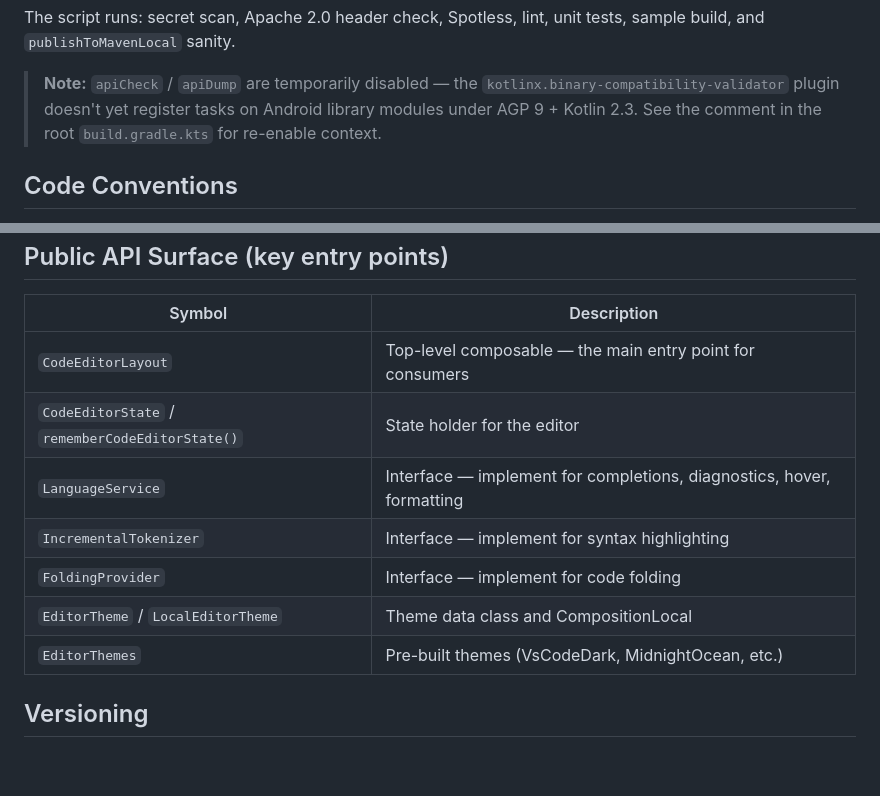
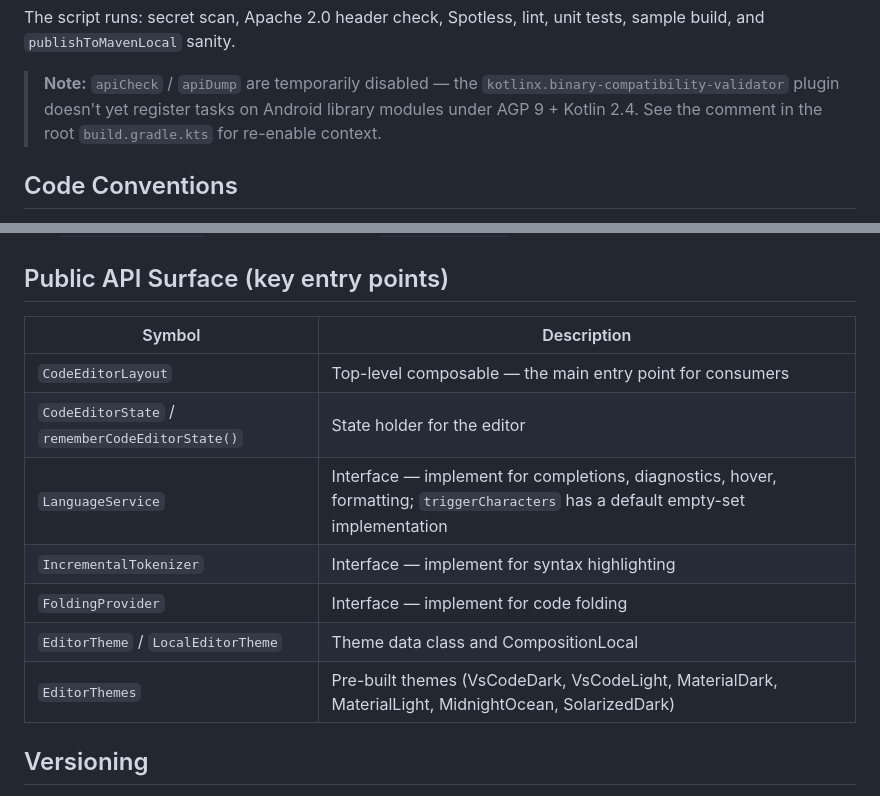
Before and after one commit to aardarch/aardink, a Markdown page: AGENTS.md, 2 parts joined by grey strips. GitHub-like rendering; blank space fills up the shorter version.

Commit message:
fix: update note on binary compatibility validator and enhance LanguageService description

```diff
--- a/AGENTS.md
+++ b/AGENTS.md
@@ -60,7 +60,7 @@ tests, sample build, and `publishToMavenLocal` sanity.
 
 > **Note:** `apiCheck` / `apiDump` are temporarily disabled — the
 > `kotlinx.binary-compatibility-validator` plugin doesn't yet register tasks on
-> Android library modules under AGP 9 + Kotlin 2.3. See the comment in the root
+> Android library modules under AGP 9 + Kotlin 2.4. See the comment in the root
 > `build.gradle.kts` for re-enable context.
 
 ## Code Conventions
@@ -90,11 +90,11 @@ The `editor` module is intentionally language-agnostic:
 | --- | --- |
 | `CodeEditorLayout` | Top-level composable — the main entry point for consumers |
 | `CodeEditorState` / `rememberCodeEditorState()` | State holder for the editor |
-| `LanguageService` | Interface — implement for completions, diagnostics, hover, formatting |
+| `LanguageService` | Interface — implement for completions, diagnostics, hover, formatting; `triggerCharacters` has a default empty-set implementation |
 | `IncrementalTokenizer` | Interface — implement for syntax highlighting |
 | `FoldingProvider` | Interface — implement for code folding |
 | `EditorTheme` / `LocalEditorTheme` | Theme data class and CompositionLocal |
-| `EditorThemes` | Pre-built themes (VsCodeDark, MidnightOcean, etc.) |
+| `EditorThemes` | Pre-built themes (VsCodeDark, VsCodeLight, MaterialDark, MaterialLight, MidnightOcean, SolarizedDark) |
 
 ## Versioning
 
```
